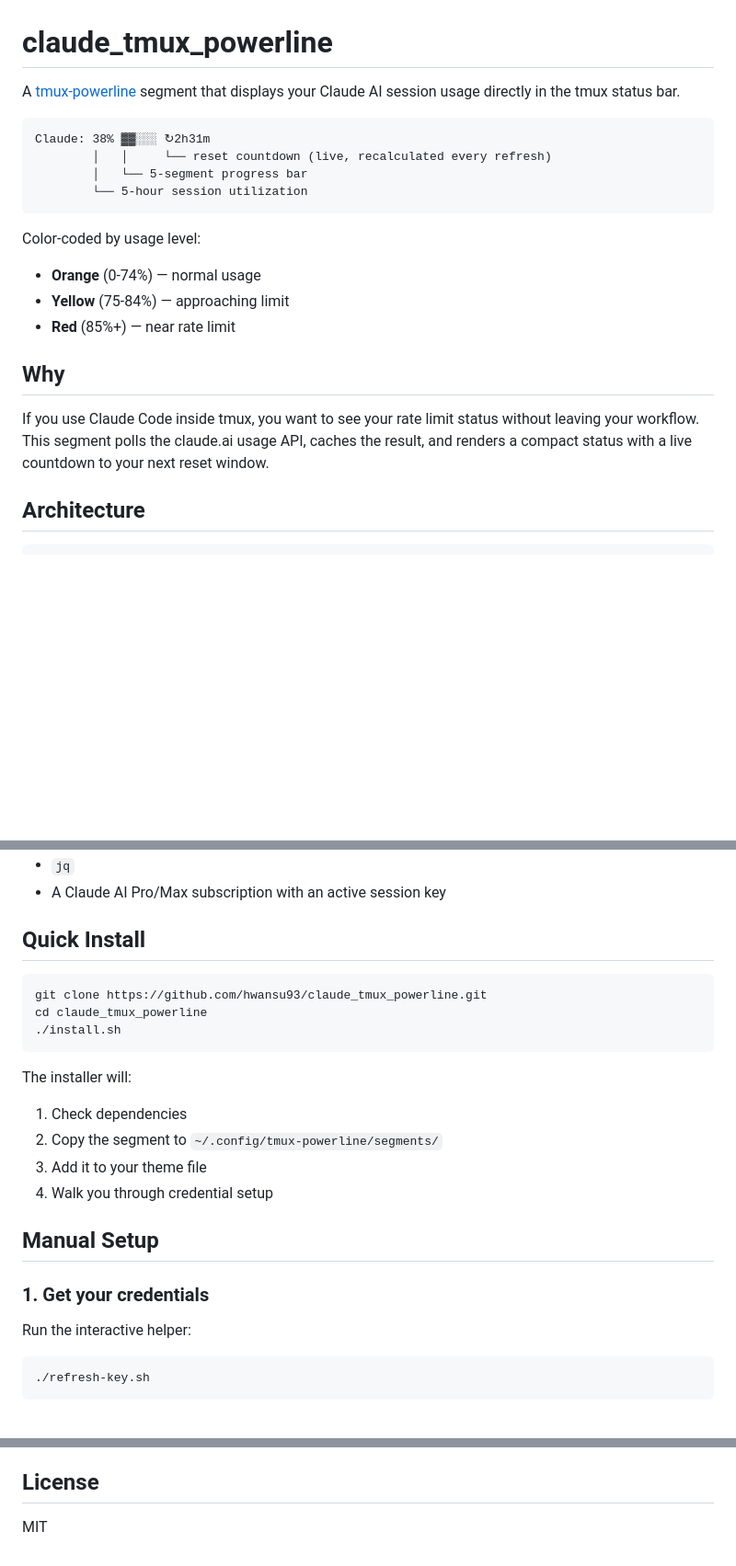
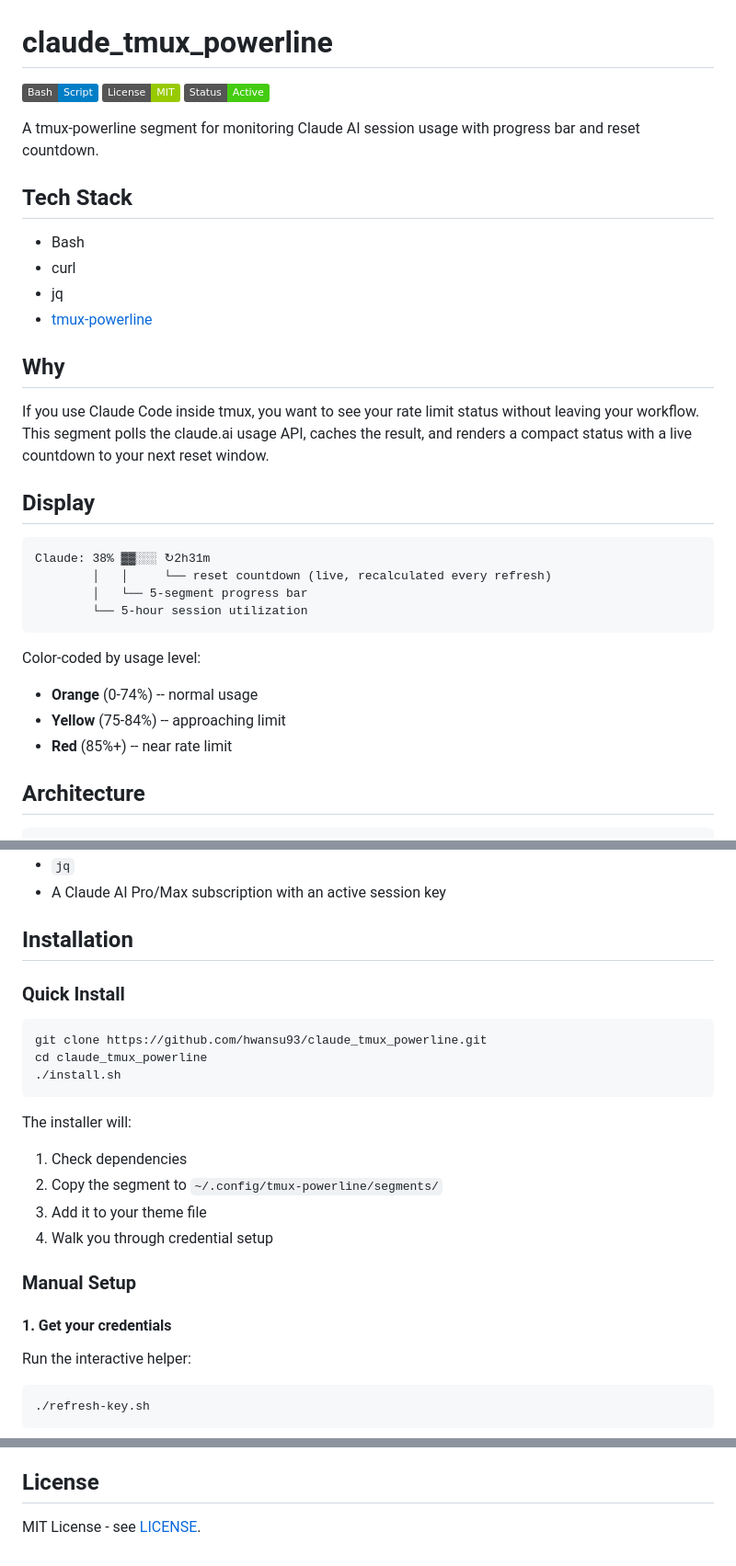
Before and after one commit to hwansu93/claude_tmux_powerline, a Markdown page: README.md, 3 parts joined by grey strips. Shown at 92% size. GitHub-like rendering; badges without logos; blank space fills up the shorter version.

Commit message:
Reformat README to standard template

````diff
--- a/README.md
+++ b/README.md
@@ -1,6 +1,21 @@
 # claude_tmux_powerline
 
-A [tmux-powerline](https://github.com/erikw/tmux-powerline) segment that displays your Claude AI session usage directly in the tmux status bar.
+![Bash](https://img.shields.io/badge/Bash-Script-blue) ![License](https://img.shields.io/badge/License-MIT-green) ![Status](https://img.shields.io/badge/Status-Active-brightgreen)
+
+A tmux-powerline segment for monitoring Claude AI session usage with progress bar and reset countdown.
+
+## Tech Stack
+
+- Bash
+- curl
+- jq
+- [tmux-powerline](https://github.com/erikw/tmux-powerline)
+
+## Why
+
+If you use Claude Code inside tmux, you want to see your rate limit status without leaving your workflow. This segment polls the claude.ai usage API, caches the result, and renders a compact status with a live countdown to your next reset window.
+
+## Display
 
 ```
 Claude: 38% ▓▓░░░ ↻2h31m
@@ -10,13 +25,9 @@ Claude: 38% ▓▓░░░ ↻2h31m
 ```
 
 Color-coded by usage level:
-- **Orange** (0-74%) — normal usage
-- **Yellow** (75-84%) — approaching limit
-- **Red** (85%+) — near rate limit
-
-## Why
-
-If you use Claude Code inside tmux, you want to see your rate limit status without leaving your workflow. This segment polls the claude.ai usage API, caches the result, and renders a compact status with a live countdown to your next reset window.
+- **Orange** (0-74%) -- normal usage
+- **Yellow** (75-84%) -- approaching limit
+- **Red** (85%+) -- near rate limit
 
 ## Architecture
 
@@ -50,7 +61,9 @@ claude.ai/api/organizations/{org}/usage
 - `jq`
 - A Claude AI Pro/Max subscription with an active session key
 
-## Quick Install
+## Installation
+
+### Quick Install
 
 ```bash
 git clone https://github.com/hwansu93/claude_tmux_powerline.git
@@ -64,9 +77,9 @@ The installer will:
 3. Add it to your theme file
 4. Walk you through credential setup
 
-## Manual Setup
+### Manual Setup
 
-### 1. Get your credentials
+#### 1. Get your credentials
 
 Run the interactive helper:
 
@@ -157,4 +172,4 @@ cd /path/to/claude_tmux_powerline
 
 ## License
 
-MIT
+MIT License - see [LICENSE](LICENSE).
````
Also changed, not shown: other parts of README.md (+8 -6 lines).
